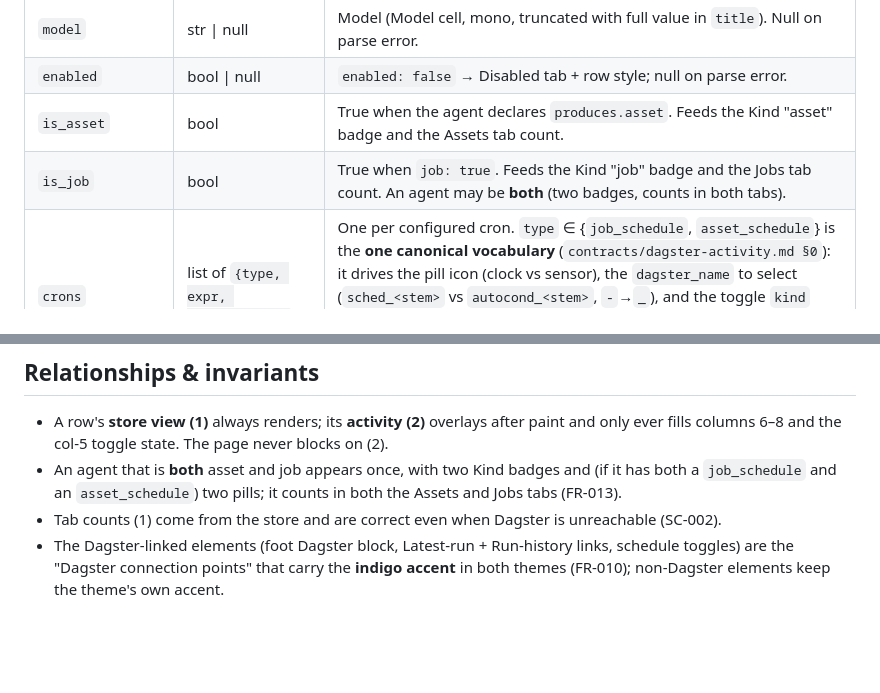
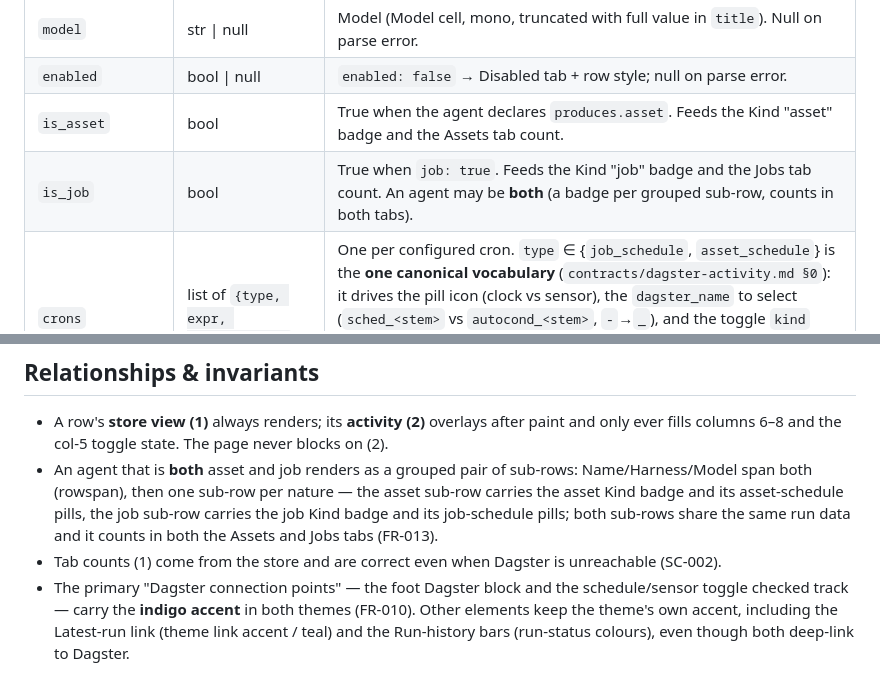
Before and after one commit to vortexbox001/agentbox, a Markdown page: specs/011-shell-settings-agents-list/data-model.md, 2 parts joined by grey strips. Drawn GitHub-style; blank space fills up the shorter version.

Commit message:
docs(spec): align 011 spec with shipped list-view polish
The list-view polish (5ae34c8) intentionally diverged from spec 011:
the Latest-run link uses the theme link accent (teal) rather than the
indigo Dagster accent, and dual asset+job agents render as grouped
sub-rows instead of one row with two badges and two pills. Update the
spec, contract, and data-model to describe the shipped behaviour so
converge reports clean.

- FR-010 / US2 scenario 5 / SC-004: indigo scoped to the foot Dagster
  block and the schedule/sensor toggle track; Latest-run keeps teal.
- US1 scenario 2 / data-model: grouped dual-nature row rendering.

Co-Authored-By: Claude Opus 4.8 (1M context) <noreply@anthropic.com>

```diff
--- a/specs/011-shell-settings-agents-list/data-model.md
+++ b/specs/011-shell-settings-agents-list/data-model.md
@@ -18,7 +18,7 @@ kind/crons/checks the tabbed list needs. Source: the agents store, at page rende
 | `model` | str \| null | Model (Model cell, mono, truncated with full value in `title`). Null on parse error. |
 | `enabled` | bool \| null | `enabled: false` → Disabled tab + row style; null on parse error. |
 | `is_asset` | bool | True when the agent declares `produces.asset`. Feeds the Kind "asset" badge and the Assets tab count. |
-| `is_job` | bool | True when `job: true`. Feeds the Kind "job" badge and the Jobs tab count. An agent may be **both** (two badges, counts in both tabs). |
+| `is_job` | bool | True when `job: true`. Feeds the Kind "job" badge and the Jobs tab count. An agent may be **both** (a badge per grouped sub-row, counts in both tabs). |
 | `crons` | list of `{type, expr, dagster_name}` | One per configured cron. `type` ∈ {`job_schedule`, `asset_schedule`} is the **one canonical vocabulary** (`contracts/dagster-activity.md §0`): it drives the pill icon (clock vs sensor), the `dagster_name` to select (`sched_<stem>` vs `autocond_<stem>`, `-`→`_`), and the toggle `kind` (`schedule` vs **`sensor`** — an asset schedule is a Dagster sensor). Empty list → Schedules/Sensors cell shows an em-dash and the agent is excluded from the Scheduled tab count. |
 | `checks` | list of `{name}` | Declared checks (from `produces.checks`), used to lay out the Checks cell placeholders (results fill from activity). Empty → Checks cell shows an em-dash. |
 | `parse_error` | str \| null | When set, the row shows the existing parse-error treatment (message spans the data columns). |
@@ -71,10 +71,12 @@ None of these are persisted server-side (spec Out of Scope).
 
 - A row's **store view (1)** always renders; its **activity (2)** overlays after paint and only
   ever fills columns 6–8 and the col-5 toggle state. The page never blocks on (2).
-- An agent that is **both** asset and job appears once, with two Kind badges and (if it has both
-  a `job_schedule` and an `asset_schedule`) two pills; it counts in both the Assets and Jobs
-  tabs (FR-013).
+- An agent that is **both** asset and job renders as a grouped pair of sub-rows: Name/Harness/Model
+  span both (rowspan), then one sub-row per nature — the asset sub-row carries the asset Kind badge
+  and its asset-schedule pills, the job sub-row carries the job Kind badge and its job-schedule
+  pills; both sub-rows share the same run data and it counts in both the Assets and Jobs tabs (FR-013).
 - Tab counts (1) come from the store and are correct even when Dagster is unreachable (SC-002).
-- The Dagster-linked elements (foot Dagster block, Latest-run + Run-history links, schedule
-  toggles) are the "Dagster connection points" that carry the **indigo accent** in both themes
-  (FR-010); non-Dagster elements keep the theme's own accent.
+- The primary "Dagster connection points" — the foot Dagster block and the schedule/sensor toggle
+  checked track — carry the **indigo accent** in both themes (FR-010). Other elements keep the
+  theme's own accent, including the Latest-run link (theme link accent / teal) and the Run-history
+  bars (run-status colours), even though both deep-link to Dagster.
```
Also changed, not shown: specs/011-shell-settings-agents-list/spec.md (+4 -4 lines), 1 other file.
